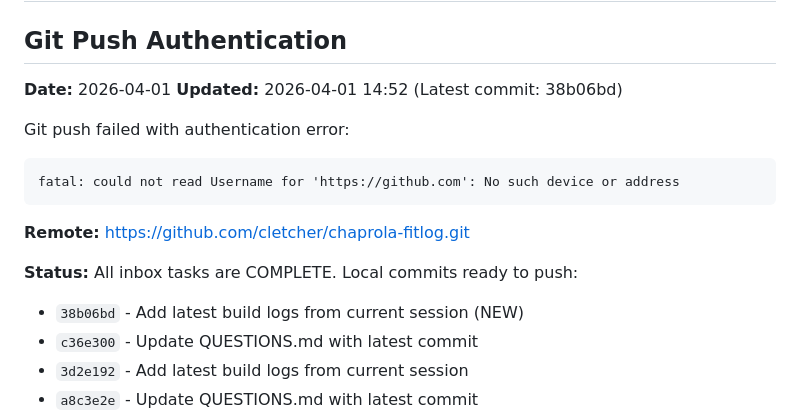
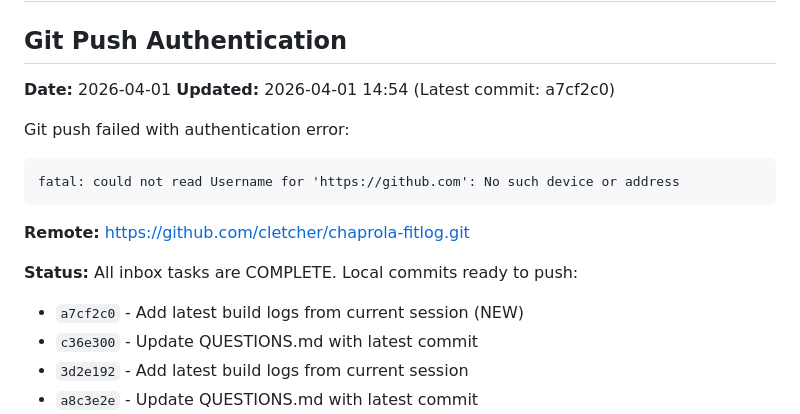
Before and after one commit to cletcher/chaprola-fitlog, a Markdown page: inbox/QUESTIONS.md, the part around the change. GitHub-like rendering.

Commit message:
Update QUESTIONS.md with latest commit
Co-Authored-By: Claude Sonnet 4.5 <noreply@anthropic.com>

````diff
--- a/inbox/QUESTIONS.md
+++ b/inbox/QUESTIONS.md
@@ -2,7 +2,7 @@
 
 ## Git Push Authentication
 **Date:** 2026-04-01
-**Updated:** 2026-04-01 14:52 (Latest commit: 38b06bd)
+**Updated:** 2026-04-01 14:54 (Latest commit: a7cf2c0)
 
 Git push failed with authentication error:
 ```
@@ -12,7 +12,7 @@ fatal: could not read Username for 'https://github.com': No such device or addre
 **Remote:** https://github.com/cletcher/chaprola-fitlog.git
 
 **Status:** All inbox tasks are COMPLETE. Local commits ready to push:
-- `38b06bd` - Add latest build logs from current session (NEW)
+- `a7cf2c0` - Add latest build logs from current session (NEW)
 - `c36e300` - Update QUESTIONS.md with latest commit
 - `3d2e192` - Add latest build logs from current session
 - `a8c3e2e` - Update QUESTIONS.md with latest commit
````
